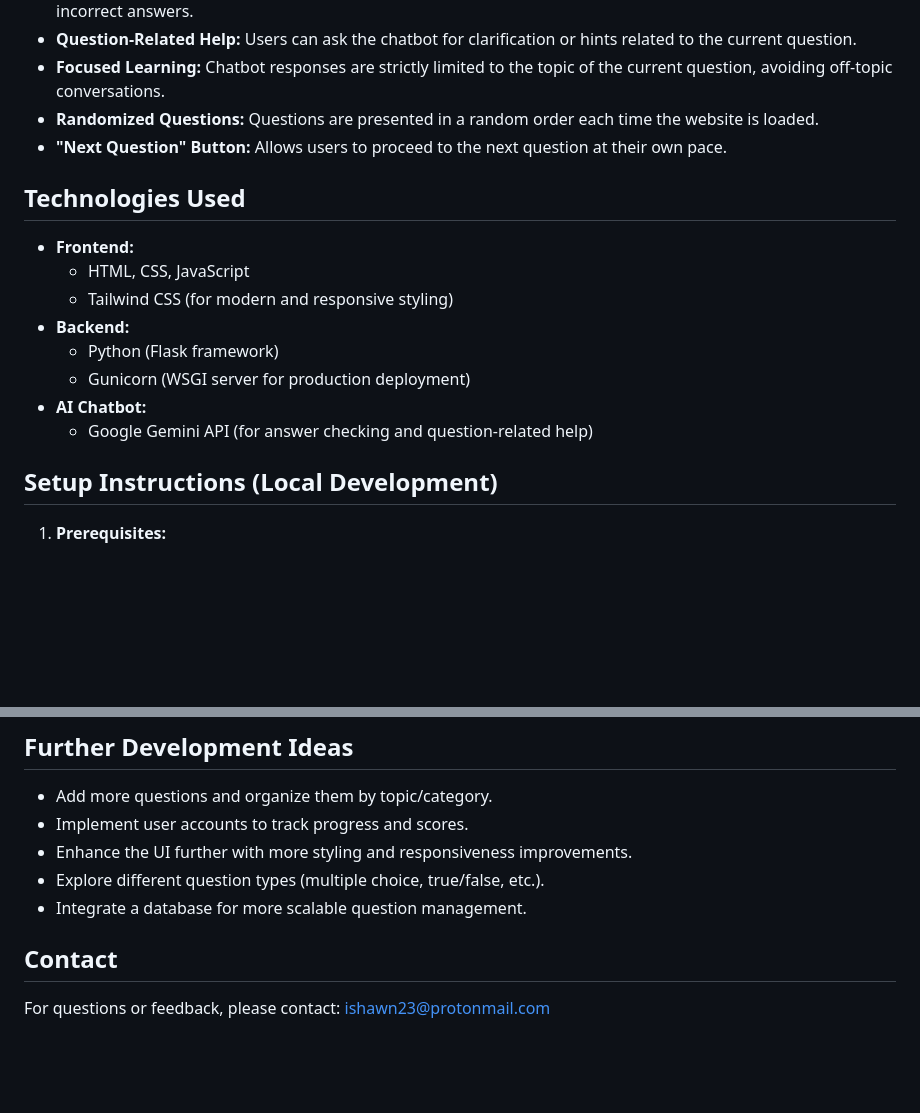
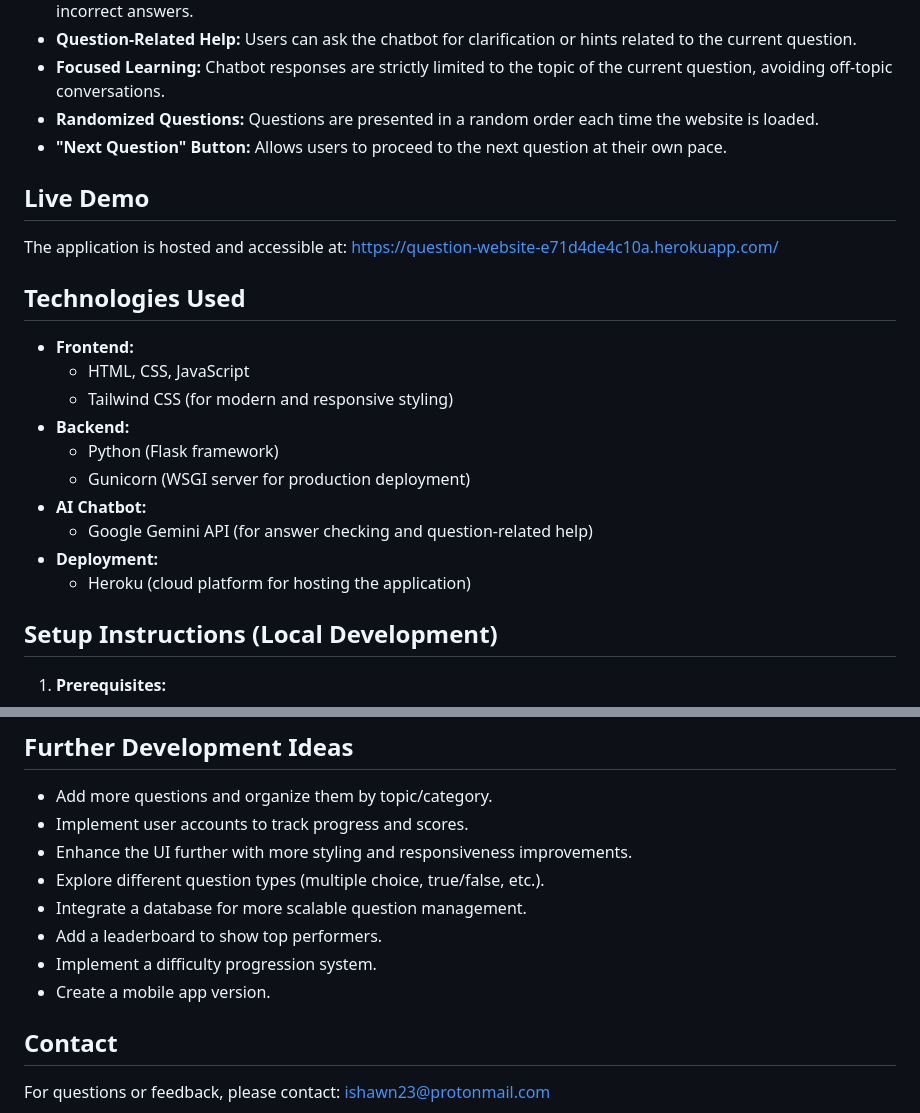
Before and after one commit to Ishawn1/Question-website, a Markdown page: README.md, 2 parts joined by grey strips. Rendered like a GitHub page; blank space fills up the shorter version.

```diff
--- a/README.md
+++ b/README.md
@@ -15,6 +15,10 @@ This is a simple yet modern website designed for interactive learning and knowle
 *   **Randomized Questions:** Questions are presented in a random order each time the website is loaded.
 *   **"Next Question" Button:** Allows users to proceed to the next question at their own pace.
 
+## Live Demo
+
+The application is hosted and accessible at: [https://question-website-e71d4de4c10a.herokuapp.com/](https://question-website-e71d4de4c10a.herokuapp.com/)
+
 ## Technologies Used
 
 *   **Frontend:**
@@ -25,6 +29,8 @@ This is a simple yet modern website designed for interactive learning and knowle
     *   Gunicorn (WSGI server for production deployment)
 *   **AI Chatbot:**
     *   Google Gemini API (for answer checking and question-related help)
+*   **Deployment:**
+    *   Heroku (cloud platform for hosting the application)
 
 ## Setup Instructions (Local Development)
 
@@ -93,6 +143,9 @@ This is a simple yet modern website designed for interactive learning and knowle
 *   Enhance the UI further with more styling and responsiveness improvements.
 *   Explore different question types (multiple choice, true/false, etc.).
 *   Integrate a database for more scalable question management.
+*   Add a leaderboard to show top performers.
+*   Implement a difficulty progression system.
+*   Create a mobile app version.
 
 ## Contact
 
```
Also changed, not shown: other parts of README.md (+45 -1 lines).
